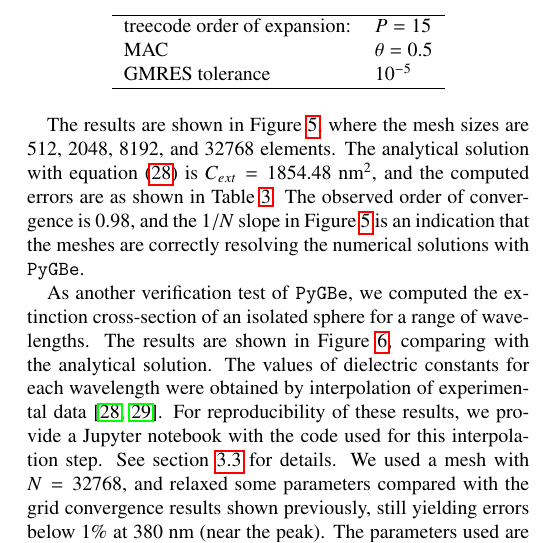
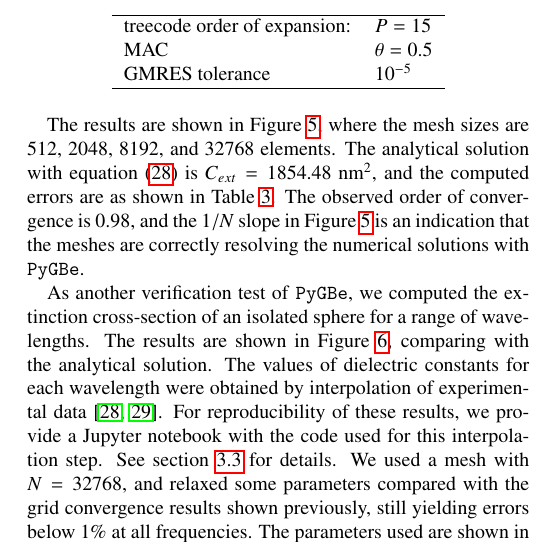
Before and after one commit to barbagroup/pygbe_lspr_paper, a LaTeX paper (tex/ClementiCooperBarba2018.tex, which reads tex/results.tex): part of one column of page 6 of 12, cut so that both start at the same text. Compiled offline with pdfLaTeX.

Commit message:
[results] edit frequency at which error <1%

```diff
--- a/tex/results.tex
+++ b/tex/results.tex
@@ -133,7 +133,7 @@ The values of dielectric constants for each wavelength were obtained by interpol
 experimental data \cite{JohnsonChristy1972, HaleQuerry1972}.
 For reproducibility of these results, we provide a Jupyter notebook with the code used for this interpolation step.
 See section \ref{sec:repro} for details.
-We used a mesh with $N=32768$, and relaxed some parameters compared with the grid convergence results shown previously, still yielding errors below $1\%$ at 380 nm (near the peak).
+We used a mesh with $N=32768$, and relaxed some parameters compared with the grid convergence results shown previously, still yielding errors below $1\%$ at all frequencies.
 The parameters used are shown in Tables \ref{table:quadparams2} and \ref{table:treeparams2}.
 
 
```
